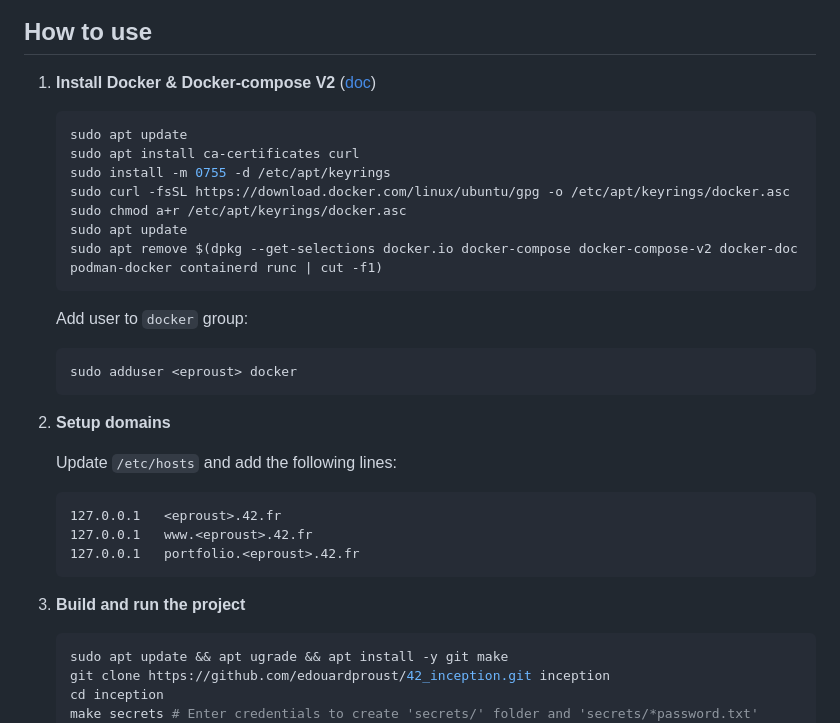
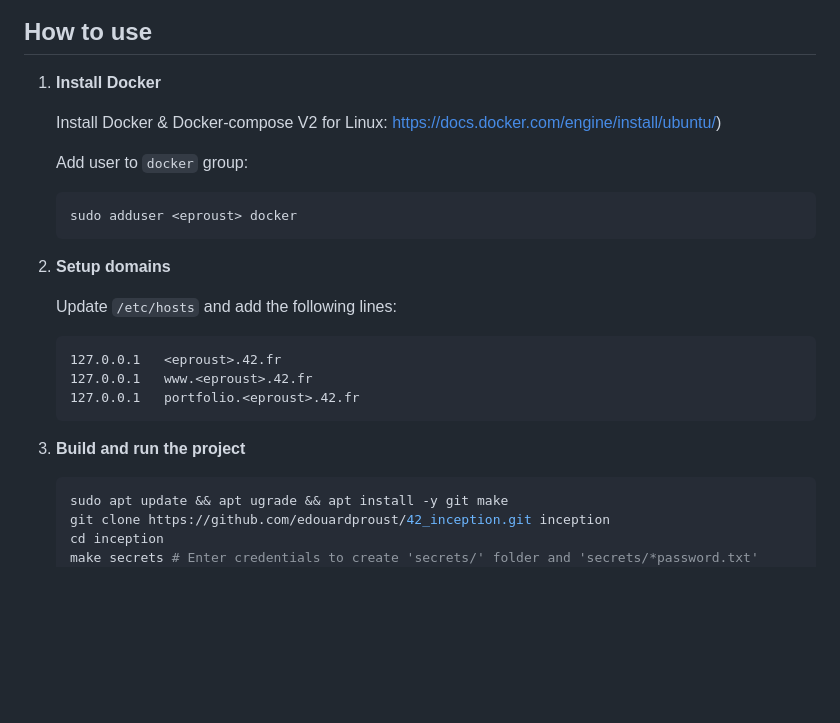
Before and after one commit to edouardproust/42_inception, a Markdown page: README.md, the part around the change. Rendered like a GitHub page; blank space fills up the shorter version.

Commit message:
Revise Docker installation instructions in README
Updated installation instructions and reordered steps for clarity.

````diff
--- a/README.md
+++ b/README.md
@@ -9,23 +9,16 @@ View subject [here](subject/en.subject.pdf).
 
 ## How to use
 
-1. **Install Docker & Docker-compose V2** ([doc](https://docs.docker.com/engine/install/ubuntu/))
+1. **Install Docker**
 
-	```bash
-	sudo apt update
-	sudo apt install ca-certificates curl
-	sudo install -m 0755 -d /etc/apt/keyrings
-	sudo curl -fsSL https://download.docker.com/linux/ubuntu/gpg -o /etc/apt/keyrings/docker.asc
-	sudo chmod a+r /etc/apt/keyrings/docker.asc
-	sudo apt update
-	sudo apt remove $(dpkg --get-selections docker.io docker-compose docker-compose-v2 docker-doc podman-docker containerd runc | cut -f1)
-	```
+	Install Docker & Docker-compose V2 for Linux: https://docs.docker.com/engine/install/ubuntu/)
+
 	Add user to `docker` group:
 	```bash
 	sudo adduser <eproust> docker
 	```
 
-2. **Setup domains**
+3. **Setup domains**
 
 	Update `/etc/hosts` and add the following lines:
 	```
@@ -34,7 +27,7 @@ View subject [here](subject/en.subject.pdf).
 	127.0.0.1	portfolio.<eproust>.42.fr
 	```
 
-3. **Build and run the project**
+4. **Build and run the project**
 	```bash
 	sudo apt update && apt ugrade && apt install -y git make
 	git clone https://github.com/edouardproust/42_inception.git inception
````
